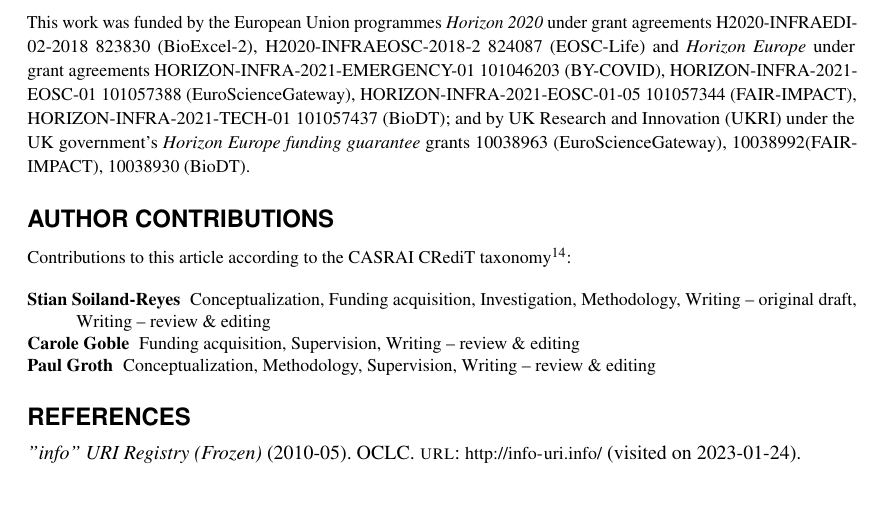
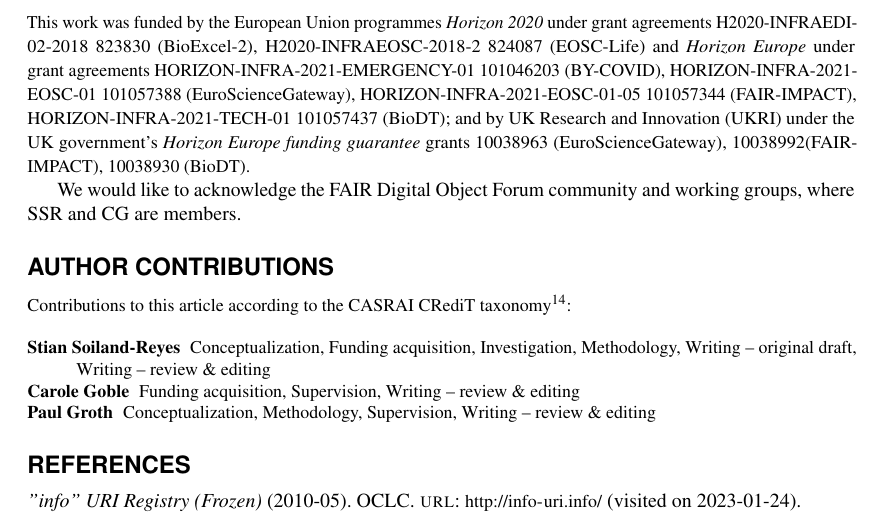
Before and after one commit to stain/2022-fdo-paper, a LaTeX document (latex/main.tex): part of page 31 of 40, cut so that both start at the same text, the shorter picture padded with empty space. Compiled offline with pdfLaTeX.

Commit message:
more acknowledgements

```diff
--- a/latex/main.tex
+++ b/latex/main.tex
@@ -424,6 +424,8 @@ By implementing the goals of FAIR Digital Objects with the mature technology sta
 This work was funded by the European Union programmes \emph{Horizon 2020} under grant agreements H2020-INFRAEDI-02-2018 823830 (BioExcel-2), H2020-INFRAEOSC-2018-2 824087 (EOSC-Life) and \emph{Horizon Europe} under grant agreements HORIZON-INFRA-2021-EMERGENCY-01 101046203 (BY-COVID), HORIZON-INFRA-2021-EOSC-01 101057388 (EuroScienceGateway), HORIZON-INFRA-2021-EOSC-01-05 101057344 (FAIR-IMPACT), HORIZON-INFRA-2021-TECH-01 101057437 (BioDT); and by UK Research and Innovation (UKRI) under the UK government’s \emph{Horizon Europe funding guarantee} grants 10038963 (EuroScienceGateway), 10038992(FAIR-IMPACT), 10038930 (BioDT).
 \end{small}
 
+We would like to acknowledge the \href{https://fairdo.org/}{FAIR Digital Object Forum} community and working groups, where SSR and CG are members.
+
 \section*{Author contributions}
 \begin{small}
 
```
